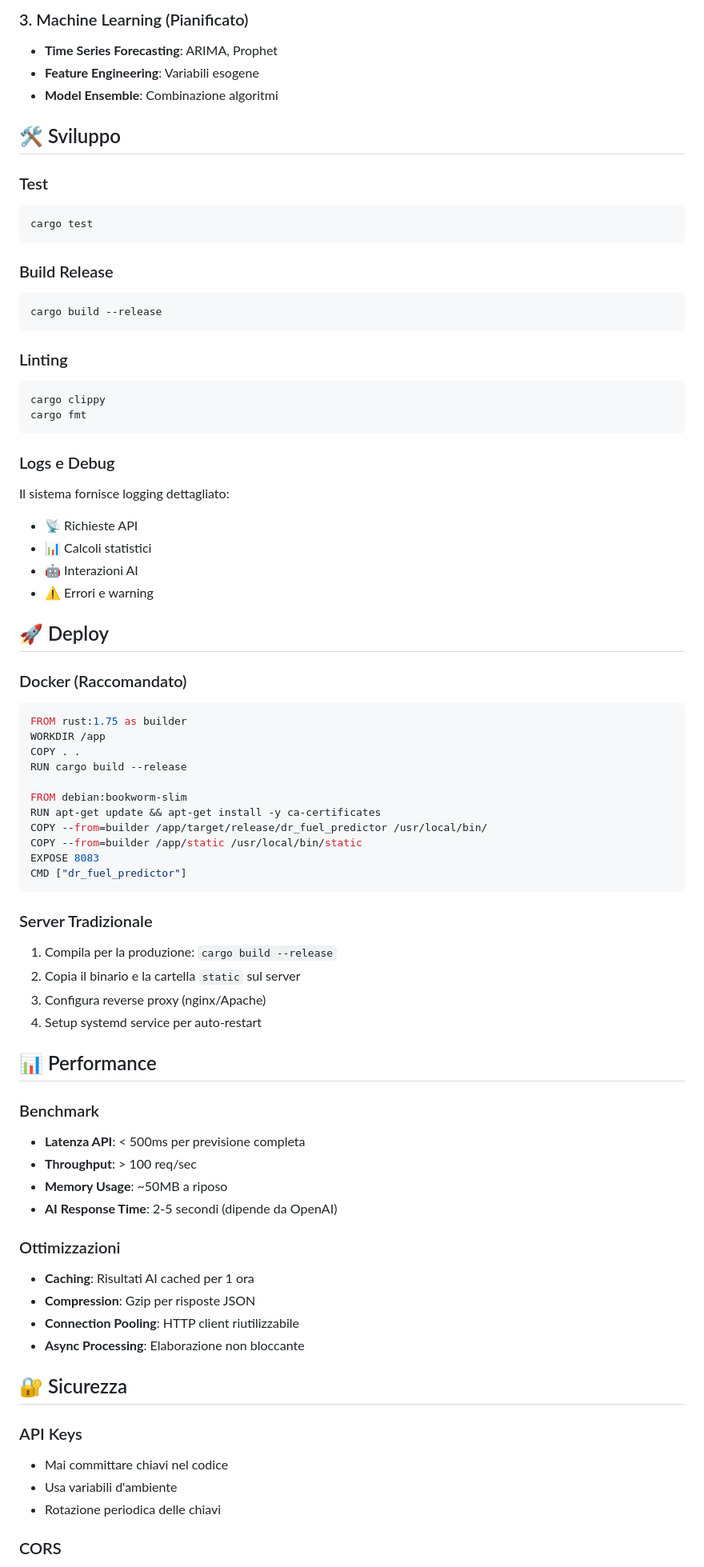
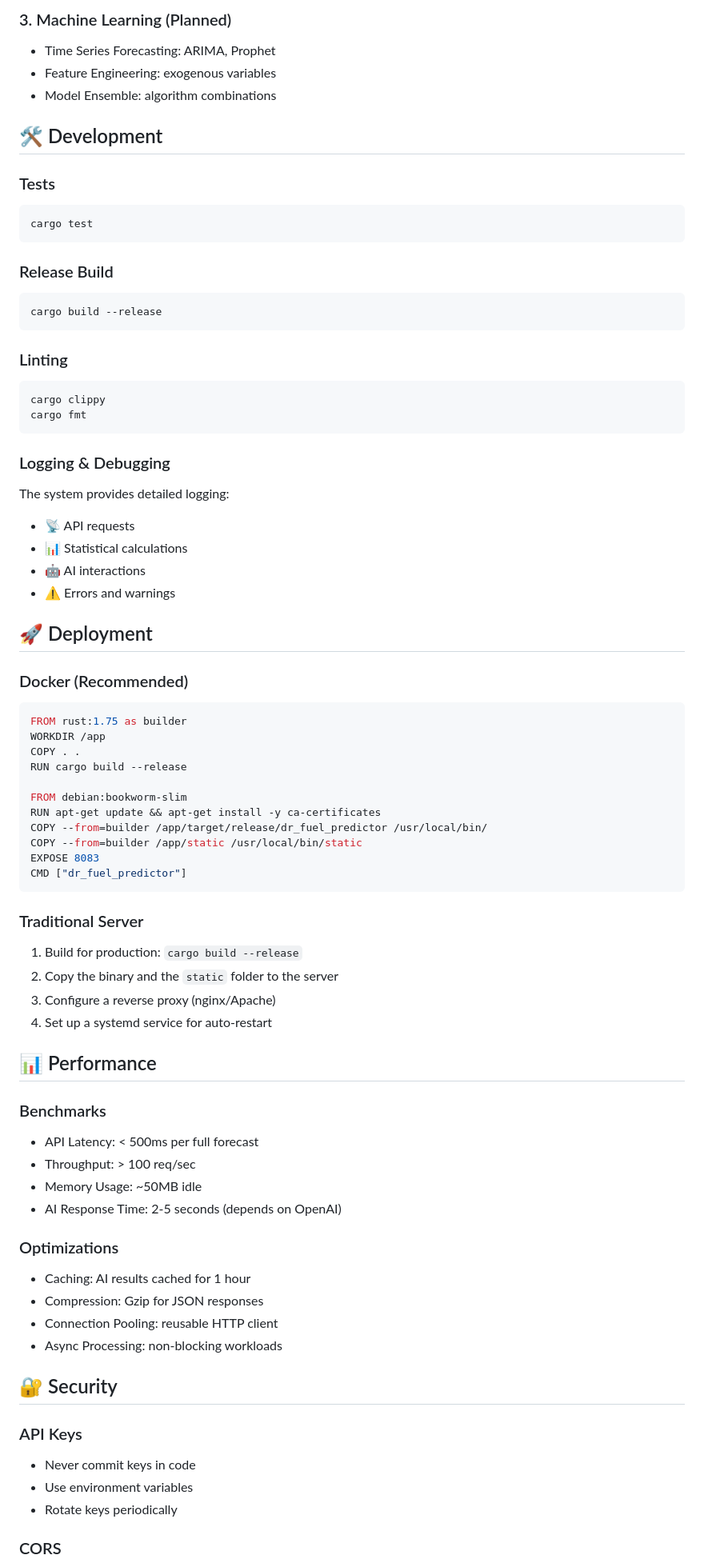
Before and after one commit to diegorainero/dr-fuel-predictor, a Markdown page: README.md, the part around the change printed below. Shown: that part at 80% size. GitHub-like rendering.

````diff
--- a/README.md
+++ b/README.md
@@ -222,17 +222,17 @@ dr_fuel_predictor/
 
-### 3. Machine Learning (Pianificato)
-- **Time Series Forecasting**: ARIMA, Prophet
-- **Feature Engineering**: Variabili esogene
-- **Model Ensemble**: Combinazione algoritmi
+### 3. Machine Learning (Planned)
+- Time Series Forecasting: ARIMA, Prophet
+- Feature Engineering: exogenous variables
+- Model Ensemble: algorithm combinations
 
-## 🛠️ Sviluppo
+## 🛠️ Development
 
-### Test
+### Tests
 ```bash
 cargo test
 ```
 
-### Build Release
+### Release Build
 ```bash
 cargo build --release
 ```
@@ -243,16 +243,16 @@ cargo clippy
 cargo fmt
 ```
 
-### Logs e Debug
-Il sistema fornisce logging dettagliato:
-- 📡 Richieste API
-- 📊 Calcoli statistici
-- 🤖 Interazioni AI
-- ⚠️ Errori e warning
+### Logging & Debugging
+The system provides detailed logging:
+- 📡 API requests
+- 📊 Statistical calculations
+- 🤖 AI interactions
+- ⚠️ Errors and warnings
 
-## 🚀 Deploy
+## 🚀 Deployment
 
-### Docker (Raccomandato)
+### Docker (Recommended)
 ```dockerfile
 FROM rust:1.75 as builder
 WORKDIR /app
@@ -267,31 +267,31 @@ EXPOSE 8083
 CMD ["dr_fuel_predictor"]
 ```
 
-### Server Tradizionale
-1. Compila per la produzione: `cargo build --release`
-2. Copia il binario e la cartella `static` sul server
-3. Configura reverse proxy (nginx/Apache)
-4. Setup systemd service per auto-restart
+### Traditional Server
+1. Build for production: `cargo build --release`
+2. Copy the binary and the `static` folder to the server
+3. Configure a reverse proxy (nginx/Apache)
+4. Set up a systemd service for auto-restart
 
 ## 📊 Performance
 
-### Benchmark
-- **Latenza API**: < 500ms per previsione completa
-- **Throughput**: > 100 req/sec
-- **Memory Usage**: ~50MB a riposo
-- **AI Response Time**: 2-5 secondi (dipende da OpenAI)
+### Benchmarks
+- API Latency: < 500ms per full forecast
+- Throughput: > 100 req/sec
+- Memory Usage: ~50MB idle
+- AI Response Time: 2-5 seconds (depends on OpenAI)
 
-### Ottimizzazioni
-- **Caching**: Risultati AI cached per 1 ora
-- **Compression**: Gzip per risposte JSON
-- **Connection Pooling**: HTTP client riutilizzabile
-- **Async Processing**: Elaborazione non bloccante
+### Optimizations
+- Caching: AI results cached for 1 hour
+- Compression: Gzip for JSON responses
+- Connection Pooling: reusable HTTP client
+- Async Processing: non-blocking workloads
 
-## 🔐 Sicurezza
+## 🔐 Security
 
 ### API Keys
-- Mai committare chiavi nel codice
-- Usa variabili d'ambiente
-- Rotazione periodica delle chiavi
+- Never commit keys in code
+- Use environment variables
+- Rotate keys periodically
 
 ### CORS
````
Also changed, not shown: other parts of README.md (+150 -150 lines).
